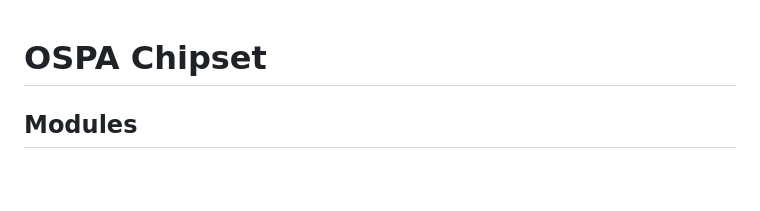
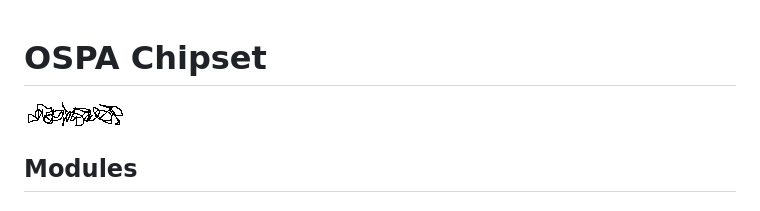
Before and after one commit to hermixy/ospa, a Markdown page: Documentation/OSPA Chipset.md, the part around the change. Drawn GitHub-style; pictures changed too: Documentation/Untitled.png (added); blank space fills up the shorter version.

Commit message:
Testing embedded image.

```diff
--- a/Documentation/OSPA Chipset.md
+++ b/Documentation/OSPA Chipset.md
@@ -1,6 +1,6 @@
 # OSPA Chipset
 
-
+![Scribble](Untitled.png)
 
 ## Modules
 
```
